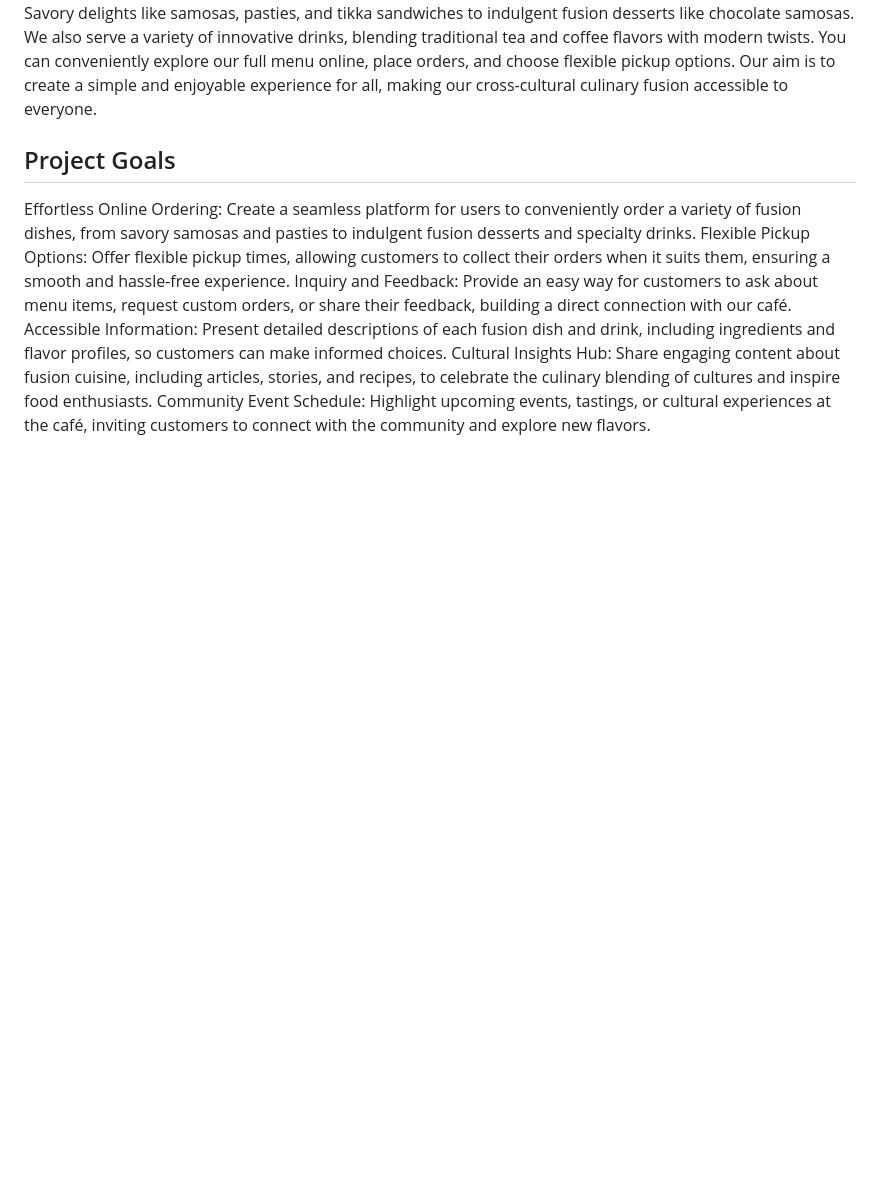
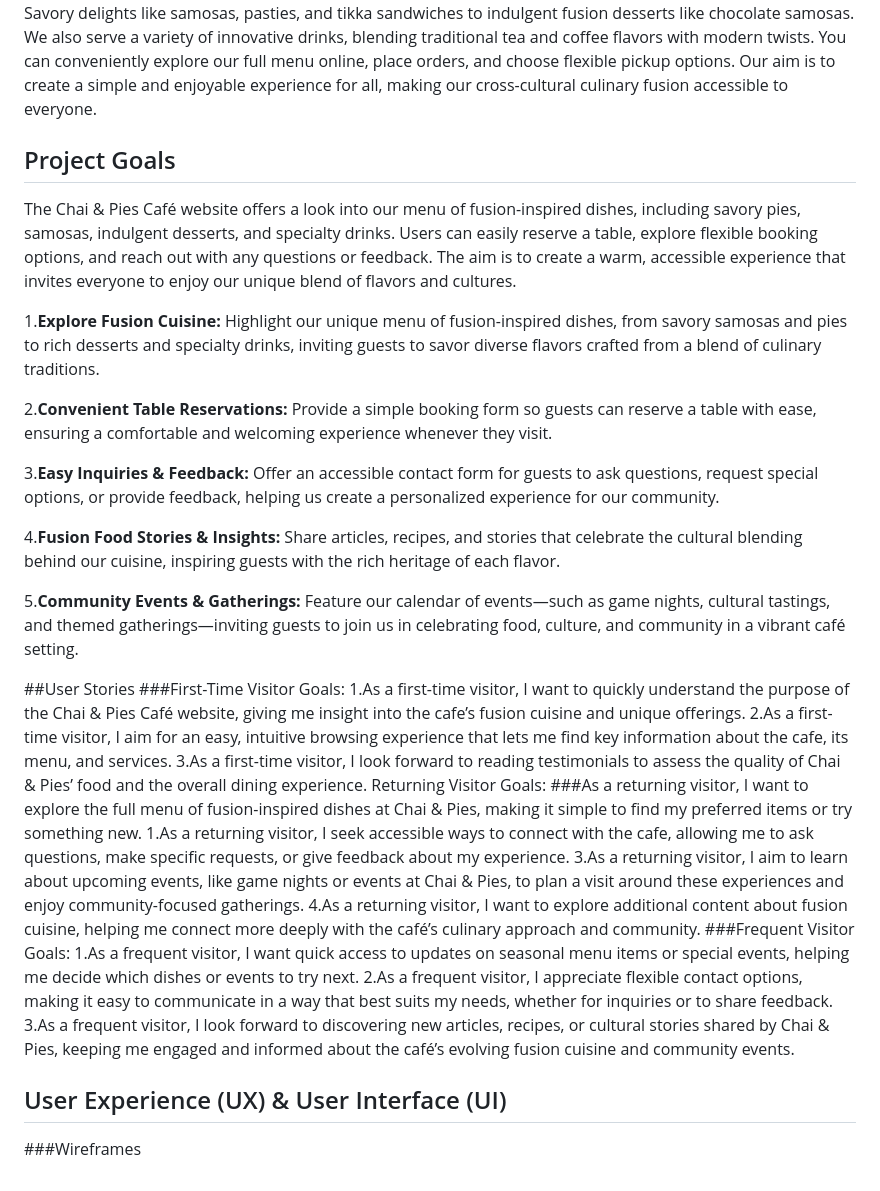
Before and after one commit to WebWiz-perer/Chai-Pies.com, a Markdown page: README.md, the part around the change. Rendered like a GitHub page; blank space fills up the shorter version.

Commit message:
Add changes to css and Readme.md

```diff
--- a/README.md
+++ b/README.md
@@ -4,10 +4,32 @@
 The Chai & Pies Café website offers a glimpse into our unique range of fusion treats, from Savory delights like samosas, pasties, and tikka sandwiches to indulgent fusion desserts like chocolate samosas. We also serve a variety of innovative drinks, blending traditional tea and coffee flavors with modern twists. You can conveniently explore our full menu online, place orders, and choose flexible pickup options. Our aim is to create a simple and enjoyable experience for all, making our cross-cultural culinary fusion accessible to everyone.
 
 ## Project Goals
+The Chai & Pies Café website offers a look into our menu of fusion-inspired dishes, including savory pies, samosas, indulgent desserts, and specialty drinks. Users can easily reserve a table, explore flexible booking options, and reach out with any questions or feedback. The aim is to create a warm, accessible experience that invites everyone to enjoy our unique blend of flavors and cultures.
 
-Effortless Online Ordering: Create a seamless platform for users to conveniently order a variety of fusion dishes, from savory samosas and pasties to indulgent fusion desserts and specialty drinks.
-Flexible Pickup Options: Offer flexible pickup times, allowing customers to collect their orders when it suits them, ensuring a smooth and hassle-free experience.
-Inquiry and Feedback: Provide an easy way for customers to ask about menu items, request custom orders, or share their feedback, building a direct connection with our café.
-Accessible Information: Present detailed descriptions of each fusion dish and drink, including ingredients and flavor profiles, so customers can make informed choices.
-Cultural Insights Hub: Share engaging content about fusion cuisine, including articles, stories, and recipes, to celebrate the culinary blending of cultures and inspire food enthusiasts.
-Community Event Schedule: Highlight upcoming events, tastings, or cultural experiences at the café, inviting customers to connect with the community and explore new flavors.
+1.**Explore Fusion Cuisine:** Highlight our unique menu of fusion-inspired dishes, from savory samosas and pies to rich desserts and specialty drinks, inviting guests to savor diverse flavors crafted from a blend of culinary traditions.
+
+2.**Convenient Table Reservations:** Provide a simple booking form so guests can reserve a table with ease, ensuring a comfortable and welcoming experience whenever they visit.
+
+3.**Easy Inquiries & Feedback:** Offer an accessible contact form for guests to ask questions, request special options, or provide feedback, helping us create a personalized experience for our community.
+
+4.**Fusion Food Stories & Insights:** Share articles, recipes, and stories that celebrate the cultural blending behind our cuisine, inspiring guests with the rich heritage of each flavor.
+
+5.**Community Events & Gatherings:** Feature our calendar of events—such as game nights, cultural tastings, and themed gatherings—inviting guests to join us in celebrating food, culture, and community in a vibrant café setting.
+
+##User Stories
+###First-Time Visitor Goals:
+1.As a first-time visitor, I want to quickly understand the purpose of the Chai & Pies Café website, giving me insight into the cafe’s fusion cuisine and unique offerings.
+2.As a first-time visitor, I aim for an easy, intuitive browsing experience that lets me find key information about the cafe, its menu, and services.
+3.As a first-time visitor, I look forward to reading testimonials to assess the quality of Chai & Pies’ food and the overall dining experience.
+Returning Visitor Goals:
+###As a returning visitor, I want to explore the full menu of fusion-inspired dishes at Chai & Pies, making it simple to find my preferred items or try something new.
+1.As a returning visitor, I seek accessible ways to connect with the cafe, allowing me to ask questions, make specific requests, or give feedback about my experience.
+3.As a returning visitor, I aim to learn about upcoming events, like game nights or events at Chai & Pies, to plan a visit around these experiences and enjoy community-focused gatherings.
+4.As a returning visitor, I want to explore additional content about fusion cuisine, helping me connect more deeply with the café’s culinary approach and community.
+###Frequent Visitor Goals:
+1.As a frequent visitor, I want quick access to updates on seasonal menu items or special events, helping me decide which dishes or events to try next.
+2.As a frequent visitor, I appreciate flexible contact options, making it easy to communicate in a way that best suits my needs, whether for inquiries or to share feedback.
+3.As a frequent visitor, I look forward to discovering new articles, recipes, or cultural stories shared by Chai & Pies, keeping me engaged and informed about the café’s evolving fusion cuisine and community events.
+
+## User Experience (UX) & User Interface (UI)
+###Wireframes
```
Also changed, not shown: Documentation/Wireframes/Wireframes.png (added), 7 other files.
